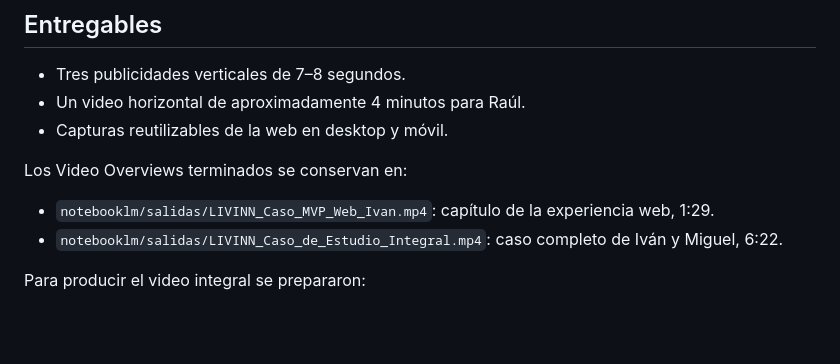
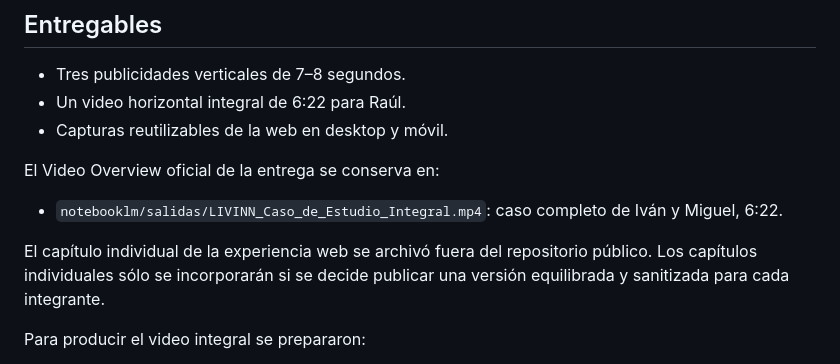
Before and after one commit to livinnai2026-star/LIVINN-entrega-academica, a Markdown page: produccion_video/README.md, the part around the change. Rendered like a GitHub page; blank space fills up the shorter version.

Commit message:
unificar favicon y ajustar entrega audiovisual livinn

```diff
--- a/produccion_video/README.md
+++ b/produccion_video/README.md
@@ -5,13 +5,14 @@ Esta carpeta reúne una guía breve para producir tres anuncios verticales y un
 ## Entregables
 
 - Tres publicidades verticales de 7–8 segundos.
-- Un video horizontal de aproximadamente 4 minutos para Raúl.
+- Un video horizontal integral de 6:22 para Raúl.
 - Capturas reutilizables de la web en desktop y móvil.
 
-Los Video Overviews terminados se conservan en:
+El Video Overview oficial de la entrega se conserva en:
 
-- `notebooklm/salidas/LIVINN_Caso_MVP_Web_Ivan.mp4`: capítulo de la experiencia web, 1:29.
 - `notebooklm/salidas/LIVINN_Caso_de_Estudio_Integral.mp4`: caso completo de Iván y Miguel, 6:22.
+
+El capítulo individual de la experiencia web se archivó fuera del repositorio público. Los capítulos individuales sólo se incorporarán si se decide publicar una versión equilibrada y sanitizada para cada integrante.
 
 Para producir el video integral se prepararon:
 
```
Also changed, not shown: README.md (+1 -2 lines), auditoria_codex/AJUSTE_IDENTIDAD_Y_ENTREGA_VIDEO.md (added, +41 -0 lines), img/apple-touch-icon.png, img/brand/livinn-icon-web.png (added), img/favicon.png, img/icon-192.png, 3 other files.
